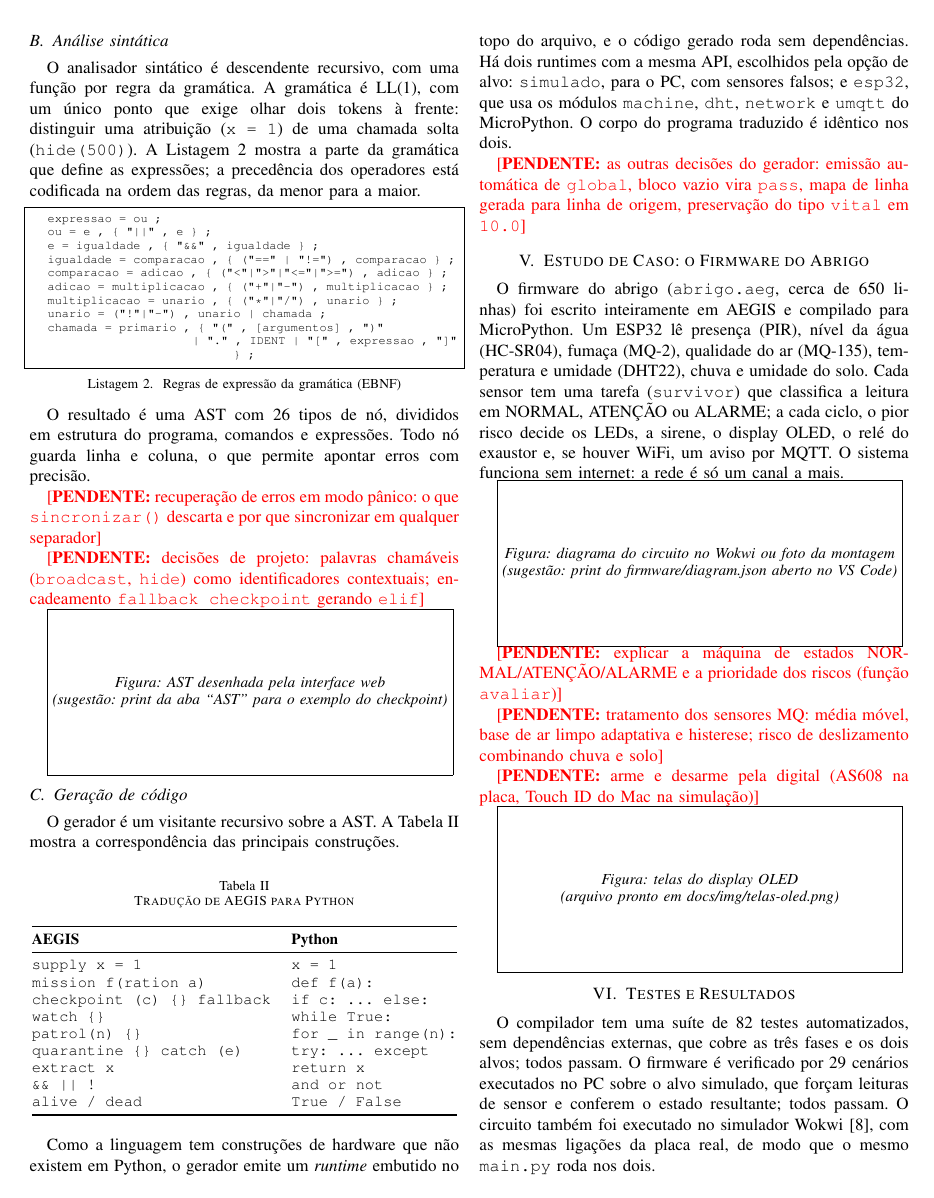
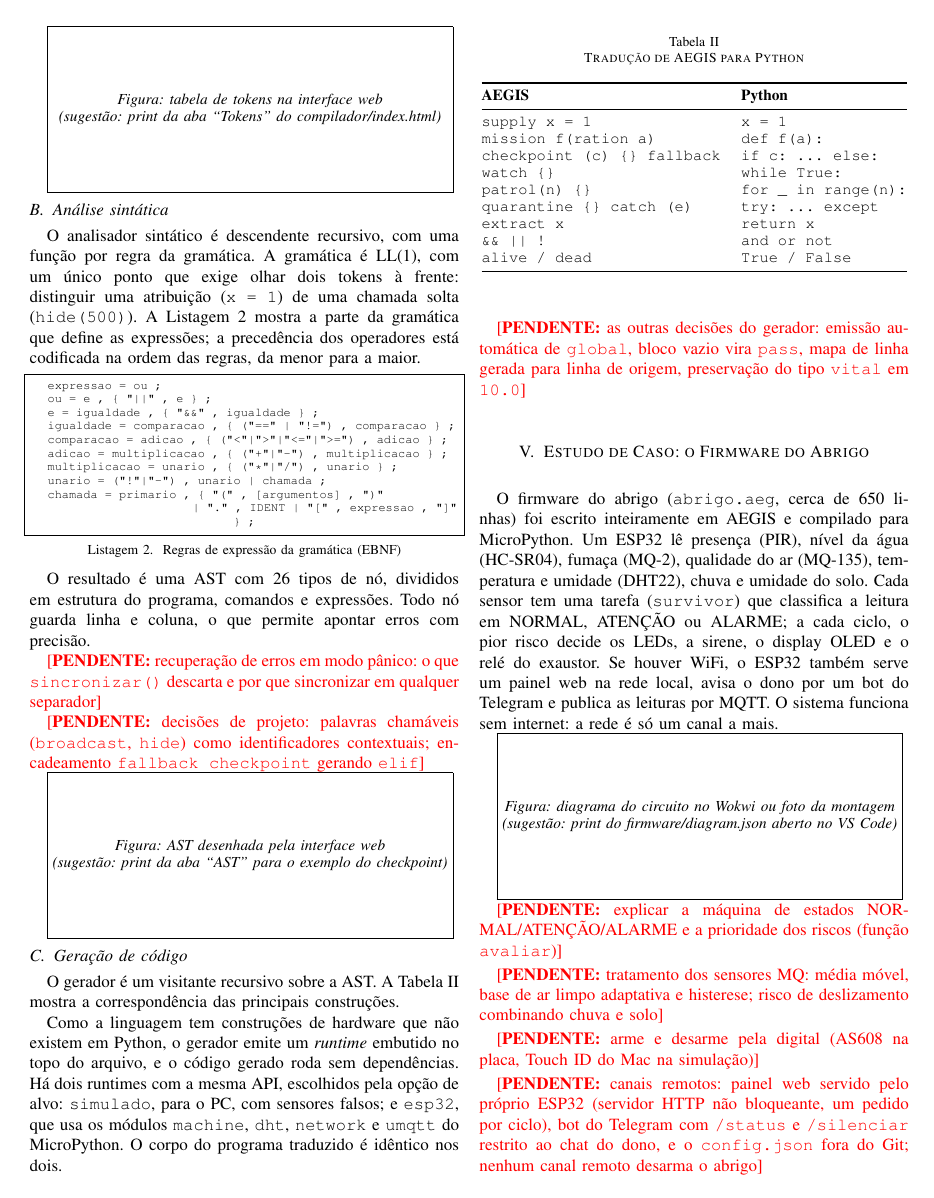
Before and after one commit to yagoduarte0/Trabalho-LinguagemFormal-Compiladores, a LaTeX paper (artigo/artigo.tex): page 3 of 4. Compiled offline with pdfLaTeX.

Commit message:
docs(artigo): atualiza numeros de testes e inclui o painel e o bot do Telegram

```diff
--- a/artigo/artigo.tex
+++ b/artigo/artigo.tex
@@ -402,8 +402,10 @@ presença (PIR), nível da água (HC-SR04), fumaça (MQ-2), qualidade do ar
 (MQ-135), temperatura e umidade (DHT22), chuva e umidade do solo. Cada
 sensor tem uma tarefa (\texttt{survivor}) que classifica a leitura em
 NORMAL, ATENÇÃO ou ALARME; a cada ciclo, o pior risco decide os LEDs, a
-sirene, o display OLED, o relé do exaustor e, se houver WiFi, um aviso
-por MQTT. O sistema funciona sem internet: a rede é só um canal a mais.
+sirene, o display OLED e o relé do exaustor. Se houver WiFi, o ESP32
+também serve um painel web na rede local, avisa o dono por um bot do
+Telegram e publica as leituras por MQTT. O sistema funciona sem internet: a
+rede é só um canal a mais.
 
 \figura{Figura: diagrama do circuito no Wokwi ou foto da montagem\\
 (sugestão: print do firmware/diagram.json aberto no VS Code)}
@@ -417,6 +419,14 @@ adaptativa e histerese; risco de deslizamento combinando chuva e solo}
 \pendente{arme e desarme pela digital (AS608 na placa, Touch ID do Mac
 na simulação)}
 
+\pendente{canais remotos: painel web servido pelo próprio ESP32 (servidor
+HTTP não bloqueante, um pedido por ciclo), bot do Telegram com
+\texttt{/status} e \texttt{/silenciar} restrito ao chat do dono, e o
+\texttt{config.json} fora do Git; nenhum canal remoto desarma o abrigo}
+
+\figura{Figura: painel web no celular durante um alarme\\
+(sugestão: print de http://localhost:8180 com o Wokwi em alarme)}
+
 \figura{Figura: telas do display OLED\\
 (arquivo pronto em docs/img/telas-oled.png)}
 
@@ -424,9 +434,9 @@ na simulação)}
 \section{Testes e Resultados}
 \label{sec:resultados}
 
-O compilador tem uma suíte de 82 testes automatizados, sem dependências
+O compilador tem uma suíte de 84 testes automatizados, sem dependências
 externas, que cobre as três fases e os dois alvos; todos passam. O
-firmware é verificado por 29 cenários executados no PC sobre o alvo
+firmware é verificado por 41 cenários executados no PC sobre o alvo
 simulado, que forçam leituras de sensor e conferem o estado resultante;
 todos passam. O circuito também foi executado no simulador
 Wokwi~\cite{wokwi}, com as mesmas ligações da placa real, de modo que o
```
Also changed, not shown: artigo/artigo.tex (11 more changed lines).
